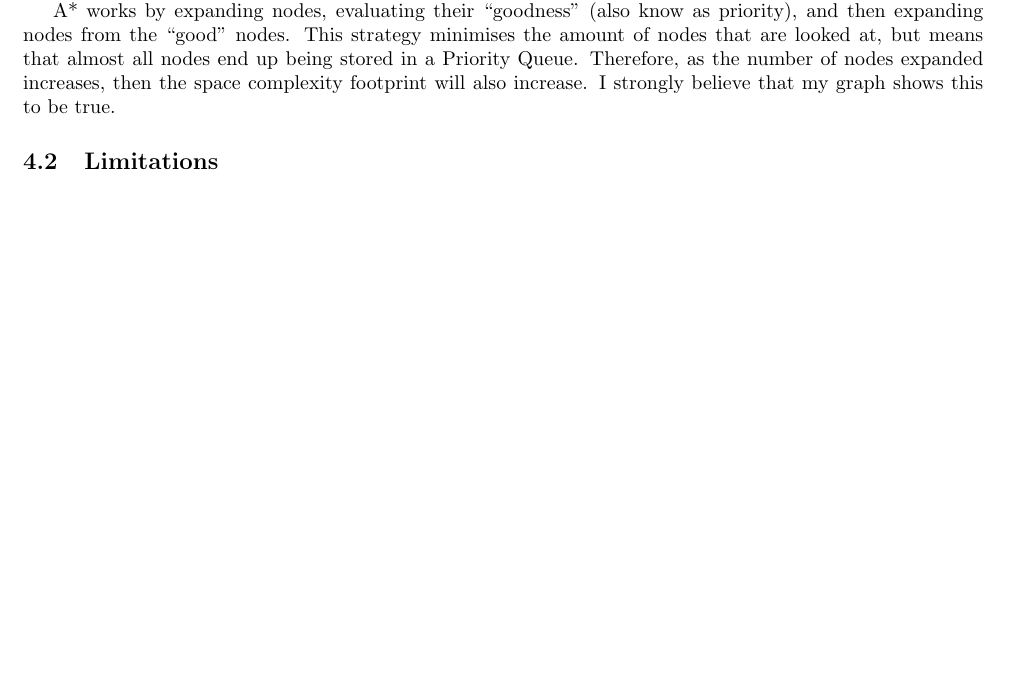
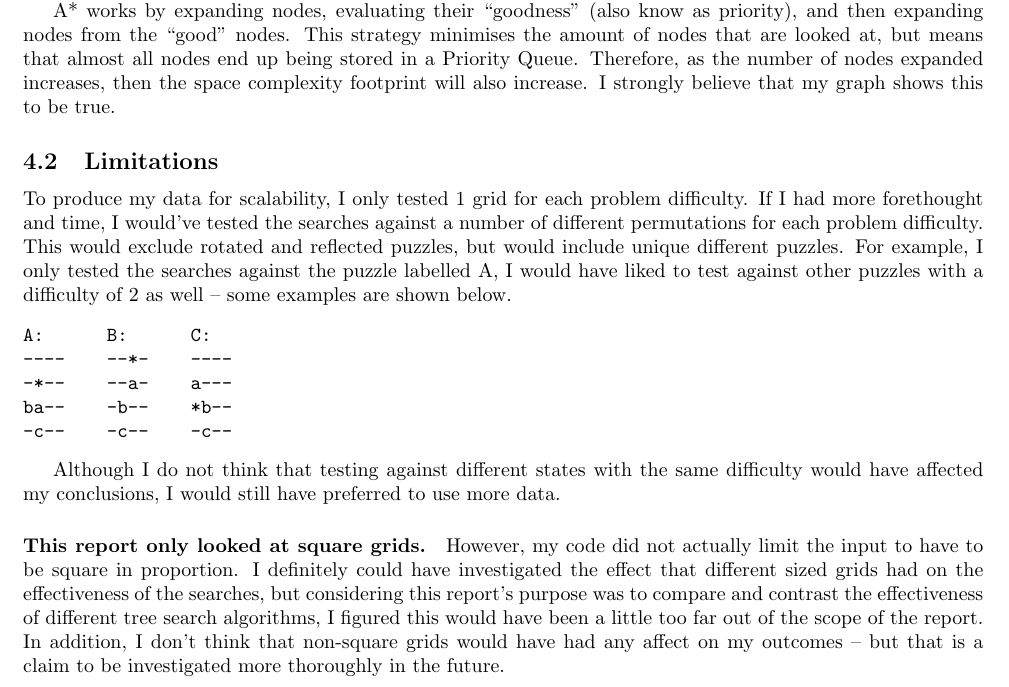
Before and after one commit to huwcbjones/COMP2208, a LaTeX document (COMP2208_Report.tex): part of page 5 of 50, cut so that both start at the same text, the shorter picture padded with empty space. The pictures show the PDF file COMP2208_Report.pdf that the author committed with the source.

Commit message:
Finished report?

```diff
--- a/COMP2208_Report.tex
+++ b/COMP2208_Report.tex
@@ -318,6 +318,26 @@ Therefore, as the number of nodes expanded increases, then the space complexity
 I strongly believe that my graph shows this to be true.
 
 \subsection{Limitations}
+To produce my data for scalability, I only tested 1 grid for each problem difficulty.
+If I had more forethought and time, I would've tested the searches against a number of different permutations for each problem difficulty.
+This would exclude rotated and reflected puzzles, but would include unique different puzzles.
+For example, I only tested the searches against the puzzle labelled A, I would have liked to test against other puzzles with a difficulty of 2 as well -- some examples are shown below.
+\begin{verbatim}
+A:      B:      C:
+----    --*-    ----
+-*--    --a-    a---
+ba--    -b--    *b--
+-c--    -c--    -c--
+\end{verbatim}
+
+Although I do not think that testing against different states with the same difficulty would have affected my conclusions, I would still have preferred to use more data.
+
+\paragraph{This report only looked at square grids.}
+However, my code did not actually limit the input to have to be square in proportion.
+I definitely could have investigated the effect that different sized grids had on the effectiveness of the searches,
+  but considering this report's purpose was to compare and contrast the effectiveness of different tree search algorithms, I figured this would have been a little too far out of the scope of the report.
+In addition, I don't think that non-square grids would have had any affect on my outcomes -- but that is a claim to be investigated more thoroughly in the future.
+
 
 
 %%
```
Also changed, not shown: COMP2208_Report.pdf, COMP2208_Report.tex (2 more changed lines).
